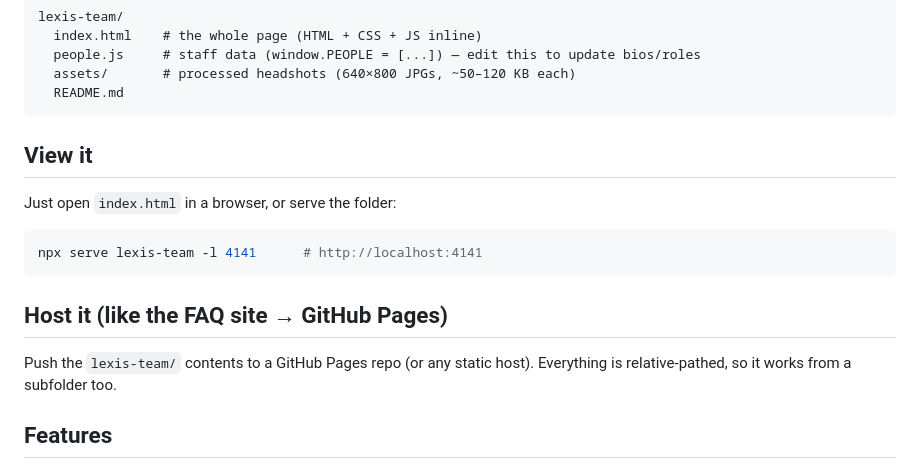
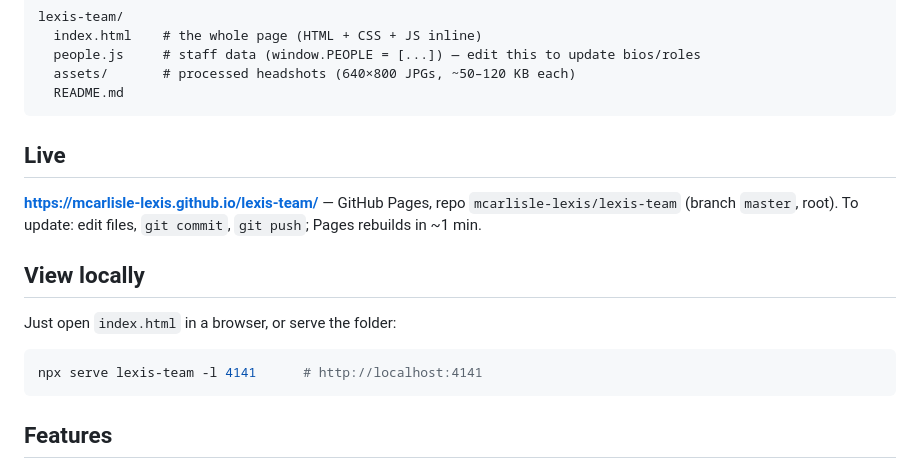
Before and after one commit to mcarlisle-lexis/lexis-team, a Markdown page: README.md, the part around the change. Rendered like a GitHub page.

Commit message:
docs: add live GitHub Pages URL
Co-Authored-By: Claude Opus 4.8 <noreply@anthropic.com>

````diff
--- a/README.md
+++ b/README.md
@@ -12,15 +12,15 @@ lexis-team/
   README.md
 ```
 
-## View it
+## Live
+**https://mcarlisle-lexis.github.io/lexis-team/** — GitHub Pages, repo `mcarlisle-lexis/lexis-team`
+(branch `master`, root). To update: edit files, `git commit`, `git push`; Pages rebuilds in ~1 min.
+
+## View locally
 Just open `index.html` in a browser, or serve the folder:
 ```bash
 npx serve lexis-team -l 4141      # http://localhost:4141
 ```
-
-## Host it (like the FAQ site → GitHub Pages)
-Push the `lexis-team/` contents to a GitHub Pages repo (or any static host). Everything is
-relative-pathed, so it works from a subfolder too.
 
 ## Features
 - 25 staff across 6 campuses (Sydney, Brisbane, Perth, Sunshine Coast, Byron Bay, Noosa) plus a
````
